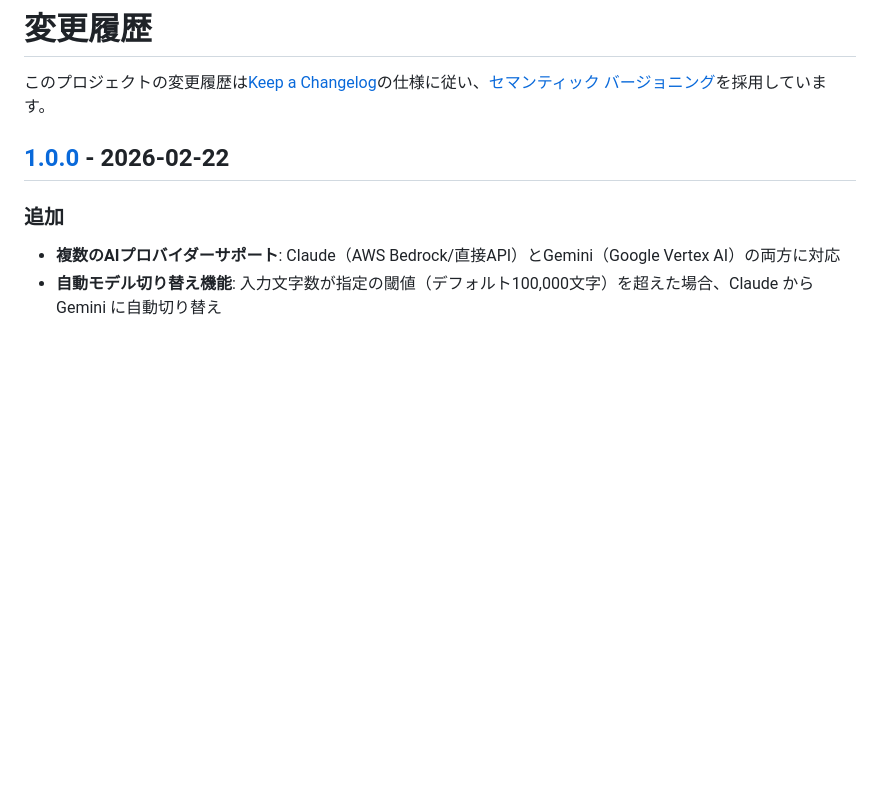
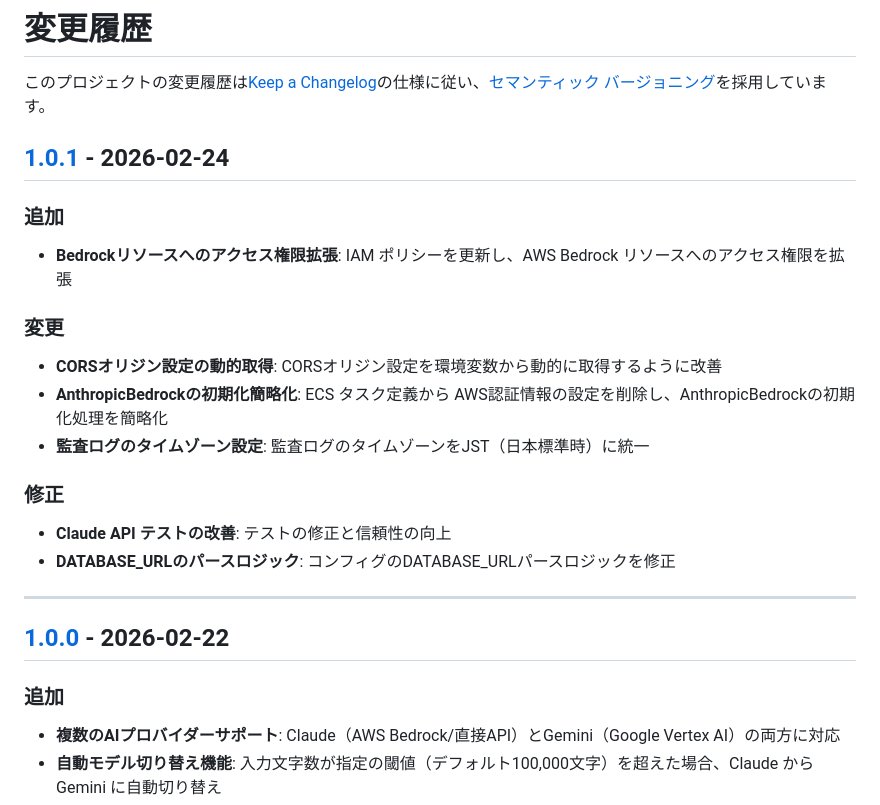
Before and after one commit to yokamoto5742/MediDocsReferral, a Markdown page: docs/CHANGELOG.md, the part around one of its changes. GitHub-like rendering; blank space fills up the shorter version.

Commit message:
✨ docs: 1.0.1リリースノートを追加

```diff
--- a/docs/CHANGELOG.md
+++ b/docs/CHANGELOG.md
@@ -1,6 +1,25 @@
 # 変更履歴
 
 このプロジェクトの変更履歴は[Keep a Changelog](https://keepachangelog.com/ja/1.1.0/)の仕様に従い、[セマンティック バージョニング](https://semver.org/lang/ja/)を採用しています。
+
+## [1.0.1] - 2026-02-24
+
+### 追加
+
+- **Bedrockリソースへのアクセス権限拡張**: IAM ポリシーを更新し、AWS Bedrock リソースへのアクセス権限を拡張
+
+### 変更
+
+- **CORSオリジン設定の動的取得**: CORSオリジン設定を環境変数から動的に取得するように改善
+- **AnthropicBedrockの初期化簡略化**: ECS タスク定義から AWS認証情報の設定を削除し、AnthropicBedrockの初期化処理を簡略化
+- **監査ログのタイムゾーン設定**: 監査ログのタイムゾーンをJST（日本標準時）に統一
+
+### 修正
+
+- **Claude API テストの改善**: テストの修正と信頼性の向上
+- **DATABASE_URLのパースロジック**: コンフィグのDATABASE_URLパースロジックを修正
+
+---
 
 ## [1.0.0] - 2026-02-22
 
```
Also changed, not shown: other parts of docs/CHANGELOG.md (+1 -0 lines).
